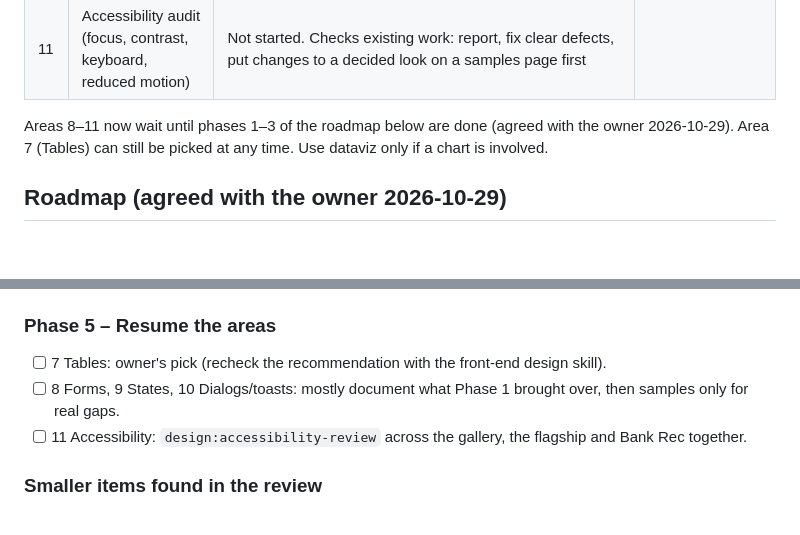
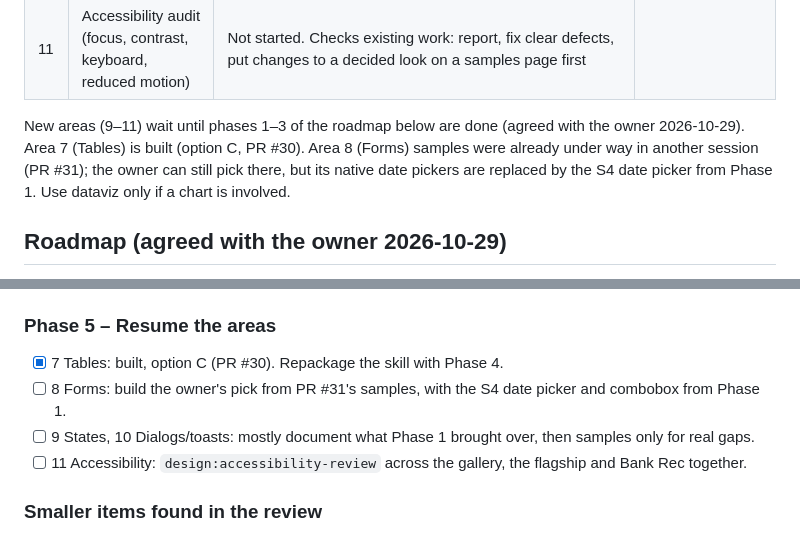
Before and after one commit to 4RK0S4H4/s4-glass, a Markdown page: PLAN.md, 2 parts joined by grey strips. Drawn GitHub-style; blank space fills up the shorter version.

Commit message:
PLAN.md: fold in area 7 (built) and the area 8 samples in progress
Co-Authored-By: Claude Opus 5.5 <noreply@anthropic.com>
Claude-Session: https://claude.ai/code/session_01DEibuFCCgoBtidfKEGgDBR

```diff
--- a/PLAN.md
+++ b/PLAN.md
@@ -26,7 +26,7 @@ The owner reads on a phone: keep messages short and ask one thing at a time.
 | 10 | Dialogs, toasts and destructive actions (confirm and undo) | Not started | |
 | 11 | Accessibility audit (focus, contrast, keyboard, reduced motion) | Not started. Checks existing work: report, fix clear defects, put changes to a decided look on a samples page first | |
 
-Areas 8–11 now wait until phases 1–3 of the roadmap below are done (agreed with the owner 2026-10-29). Area 7 (Tables) can still be picked at any time. Use dataviz only if a chart is involved.
+New areas (9–11) wait until phases 1–3 of the roadmap below are done (agreed with the owner 2026-10-29). Area 7 (Tables) is built (option C, PR #30). Area 8 (Forms) samples were already under way in another session (PR #31); the owner can still pick there, but its native date pickers are replaced by the S4 date picker from Phase 1. Use dataviz only if a chart is involved.
 
 ## Roadmap (agreed with the owner 2026-10-29)
 
@@ -76,8 +76,9 @@ Browser-default controls to replace with S4 Glass versions (owner, 2026-10-29: "
 - [ ] Repackage (`tools/package_skill.py`) and send the owner `build/s4-glass.skill`.
 
 ### Phase 5 – Resume the areas
-- [ ] 7 Tables: owner's pick (recheck the recommendation with the front-end design skill).
-- [ ] 8 Forms, 9 States, 10 Dialogs/toasts: mostly document what Phase 1 brought over, then samples only for real gaps.
+- [x] 7 Tables: built, option C (PR #30). Repackage the skill with Phase 4.
+- [ ] 8 Forms: build the owner's pick from PR #31's samples, with the S4 date picker and combobox from Phase 1.
+- [ ] 9 States, 10 Dialogs/toasts: mostly document what Phase 1 brought over, then samples only for real gaps.
 - [ ] 11 Accessibility: `design:accessibility-review` across the gallery, the flagship and Bank Rec together.
 
 ### Smaller items found in the review
```
